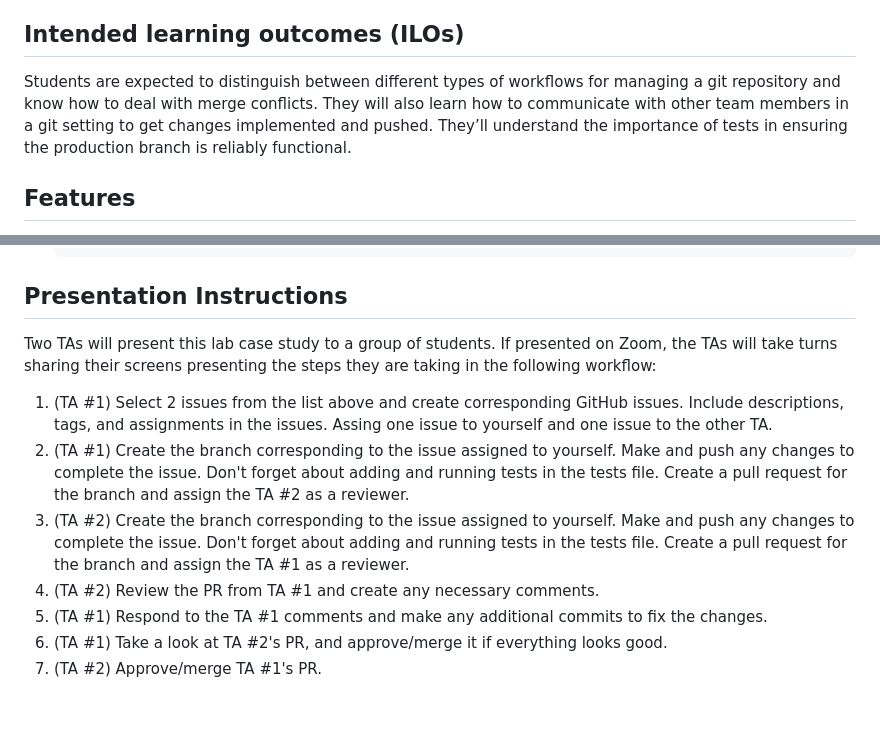
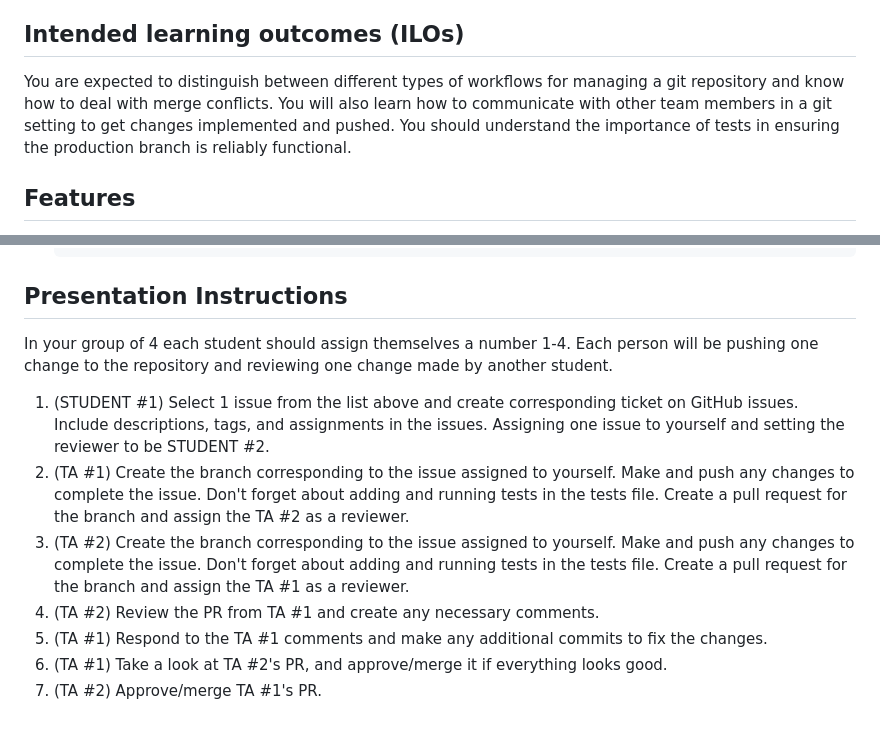
Before and after one commit to yuhtuna/326GitWorkflowLabStudent-Group22, a Markdown page: README.md, 2 parts joined by grey strips. Drawn GitHub-style.

```diff
--- a/README.md
+++ b/README.md
@@ -15,10 +15,10 @@ team.
 
 ## Intended learning outcomes (ILOs)
 
-Students are expected to distinguish between different types of workflows for
-managing a git repository and know how to deal with merge conflicts. They will
+You are expected to distinguish between different types of workflows for
+managing a git repository and know how to deal with merge conflicts. You will
 also learn how to communicate with other team members in a git setting to get
-changes implemented and pushed. They’ll understand the importance of tests in
+changes implemented and pushed. You should understand the importance of tests in
 ensuring the production branch is reliably functional.
 
 ## Features
@@ -97,24 +96,12 @@ the roadmap for future improvements and features:
 
 ## Presentation Instructions
 
-Two TAs will present this lab case study to a group of students. If presented on
-Zoom, the TAs will take turns sharing their screens presenting the steps they
-are taking in the following workflow:
+In your group of 4 each student should assign themselves a number 1-4. Each person will be pushing one change to the repository and reviewing one change made by another student.
 
-1. (TA #1) Select 2 issues from the list above and create corresponding GitHub
-   issues. Include descriptions, tags, and assignments in the issues. Assing one
-   issue to yourself and one issue to the other TA.
-2. (TA #1) Create the branch corresponding to the issue assigned to yourself.
-   Make and push any changes to complete the issue. Don't forget about adding
-   and running tests in the tests file. Create a pull request for the branch and
-   assign the TA #2 as a reviewer.
-3. (TA #2) Create the branch corresponding to the issue assigned to yourself.
-   Make and push any changes to complete the issue. Don't forget about adding
-   and running tests in the tests file. Create a pull request for the branch and
-   assign the TA #1 as a reviewer.
+1. (STUDENT #1) Select 1 issue from the list above and create corresponding ticket on GitHub issues. Include descriptions, tags, and assignments in the issues. Assigning one issue to yourself and setting the reviewer to be STUDENT #2.
+2. (TA #1) Create the branch corresponding to the issue assigned to yourself. Make and push any changes to complete the issue. Don't forget about adding and running tests in the tests file. Create a pull request for the branch and assign the TA #2 as a reviewer.
+3. (TA #2) Create the branch corresponding to the issue assigned to yourself. Make and push any changes to complete the issue. Don't forget about adding and running tests in the tests file. Create a pull request for the branch and assign the TA #1 as a reviewer.
 4. (TA #2) Review the PR from TA #1 and create any necessary comments.
-5. (TA #1) Respond to the TA #1 comments and make any additional commits to fix
-   the changes.
-6. (TA #1) Take a look at TA #2's PR, and approve/merge it if everything looks
-   good.
+5. (TA #1) Respond to the TA #1 comments and make any additional commits to fix the changes.
+6. (TA #1) Take a look at TA #2's PR, and approve/merge it if everything looks good.
 7. (TA #2) Approve/merge TA #1's PR.
```
Also changed, not shown: other parts of README.md (+0 -1 lines).
